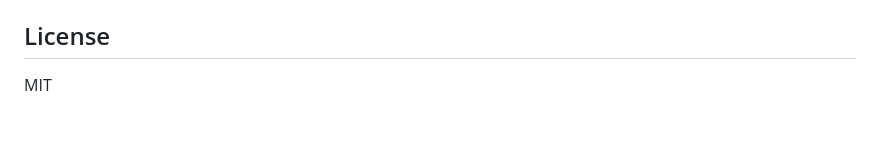
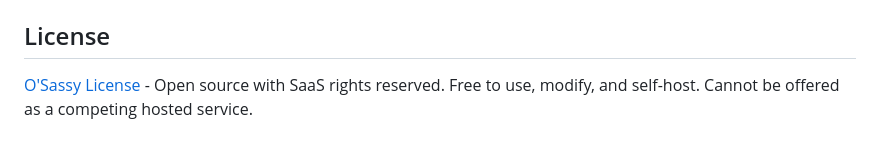
Before and after one commit to ianpatrickhines/nat, a Markdown page: README.md, the part around the change. Rendered like a GitHub page.

```diff
--- a/README.md
+++ b/README.md
@@ -152,4 +152,4 @@ The NationBuilder V2 API uses JSON:API format. Key concepts:
 
 ## License
 
-MIT
+[O'Sassy License](LICENSE.md) - Open source with SaaS rights reserved. Free to use, modify, and self-host. Cannot be offered as a competing hosted service.
```
Also changed, not shown: LICENSE.md (added, +10 -0 lines).
